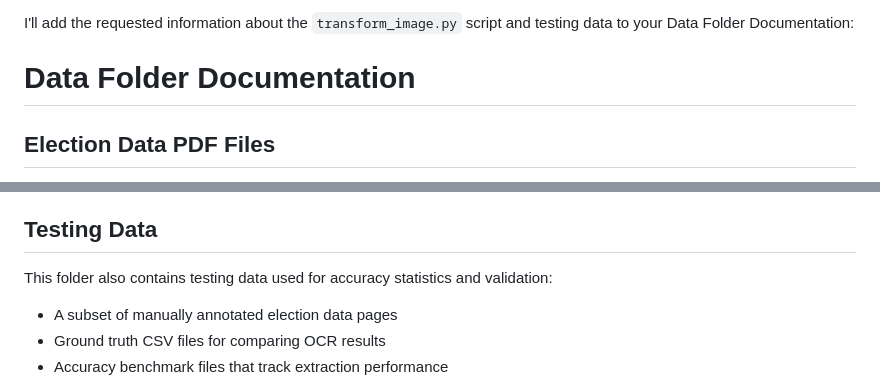
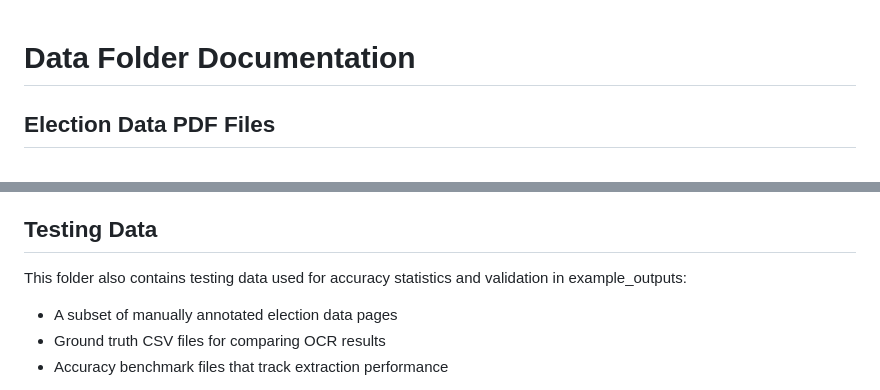
Before and after one commit to dsi-clinic/2025-winter-data-and-democracy, a Markdown page: data/README.md, 2 parts joined by grey strips. GitHub-like rendering.

Commit message:
Updated README.md (typo)

```diff
--- a/data/README.md
+++ b/data/README.md
@@ -1,5 +1,3 @@
-I'll add the requested information about the `transform_image.py` script and testing data to your Data Folder Documentation:
-
 # Data Folder Documentation
 ## Election Data PDF Files
 This folder is intended to store election data PDF files retrieved from the U.S. House of Representatives' Office of the Clerk historical election statistics page.
@@ -50,7 +48,7 @@ The script will:
 4. These images are used for OCR processing in later pipeline stages
 
 ## Testing Data
-This folder also contains testing data used for accuracy statistics and validation:
+This folder also contains testing data used for accuracy statistics and validation in example_outputs:
 
 - A subset of manually annotated election data pages
 - Ground truth CSV files for comparing OCR results
```
